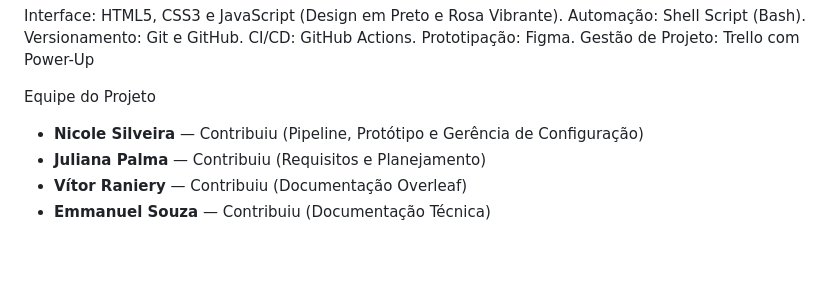
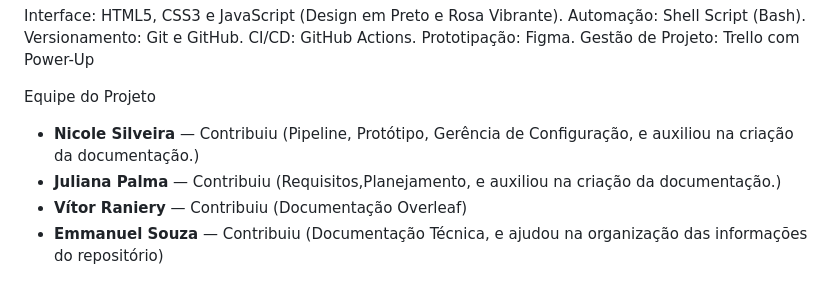
Before and after one commit to nicolesilveiraa/marcinails.tarefas, a Markdown page: README.md, the part around the change. Rendered like a GitHub page; blank space fills up the shorter version.

Commit message:
refactor: atualização na contribuição dos participantes
Updated team contributions to include documentation assistance.

```diff
--- a/README.md
+++ b/README.md
@@ -67,7 +67,7 @@ Prototipação: Figma.
 Gestão de Projeto: Trello com Power-Up
 
 Equipe do Projeto
-- **Nicole Silveira** — Contribuiu (Pipeline, Protótipo e Gerência de Configuração)
-- **Juliana Palma** — Contribuiu (Requisitos e Planejamento)
+- **Nicole Silveira** — Contribuiu (Pipeline, Protótipo, Gerência de Configuração, e auxiliou na criação da documentação.)
+- **Juliana Palma** — Contribuiu (Requisitos,Planejamento, e auxiliou na criação da documentação.)
 - **Vítor Raniery** — Contribuiu (Documentação Overleaf)
-- **Emmanuel Souza** — Contribuiu (Documentação Técnica)
+- **Emmanuel Souza** — Contribuiu (Documentação Técnica, e ajudou na organização das informações do repositório)
```
